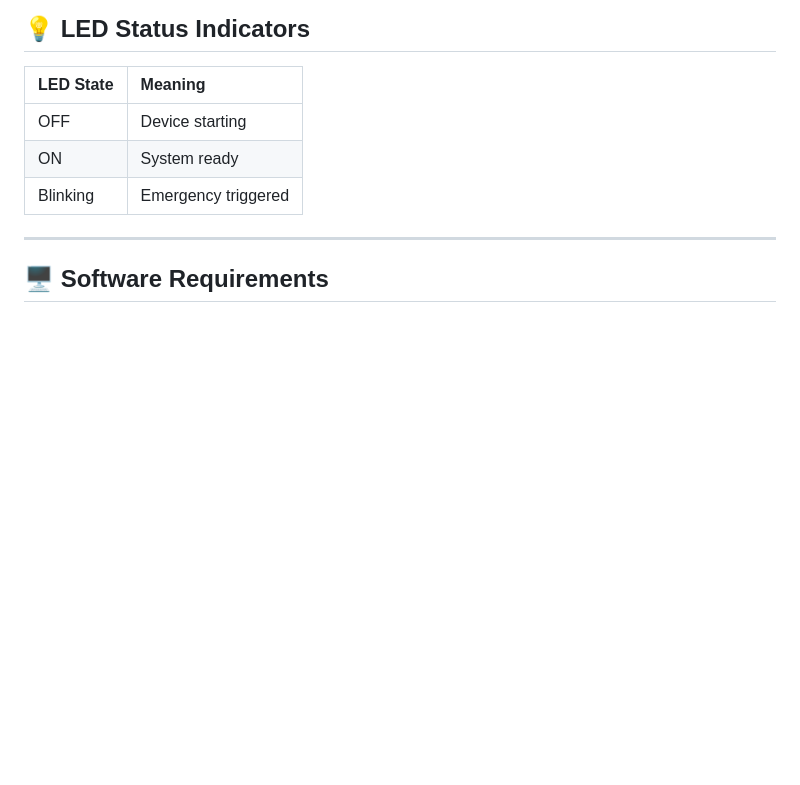
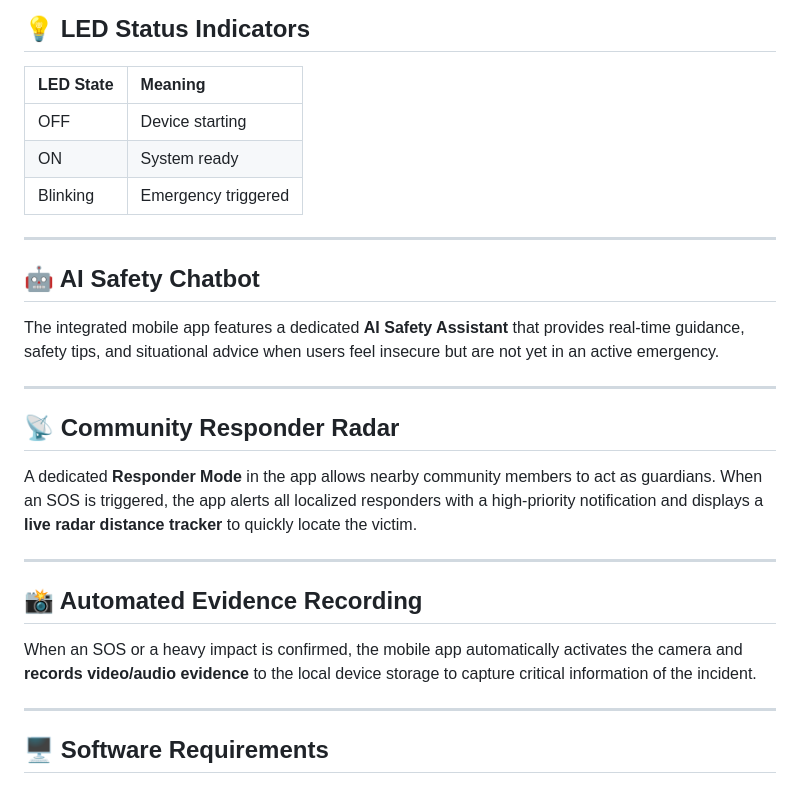
Before and after one commit to bipladipsaha/Sentinel-Mesh-The-offline-Guardian, a Markdown page: README.md, the part around the change. Drawn GitHub-style; blank space fills up the shorter version.

```diff
--- a/README.md
+++ b/README.md
@@ -60,6 +60,24 @@ A **NEO-6M GPS module** provides real-time location tracking.
 | OFF | Device starting |
 | ON | System ready |
 | Blinking | Emergency triggered |
+
+---
+
+## 🤖 AI Safety Chatbot
+
+The integrated mobile app features a dedicated **AI Safety Assistant** that provides real-time guidance, safety tips, and situational advice when users feel insecure but are not yet in an active emergency.
+
+---
+
+## 📡 Community Responder Radar
+
+A dedicated **Responder Mode** in the app allows nearby community members to act as guardians. When an SOS is triggered, the app alerts all localized responders with a high-priority notification and displays a **live radar distance tracker** to quickly locate the victim.
+
+---
+
+## 📸 Automated Evidence Recording
+
+When an SOS or a heavy impact is confirmed, the mobile app automatically activates the camera and **records video/audio evidence** to the local device storage to capture critical information of the incident.
 
 ---
 
```
